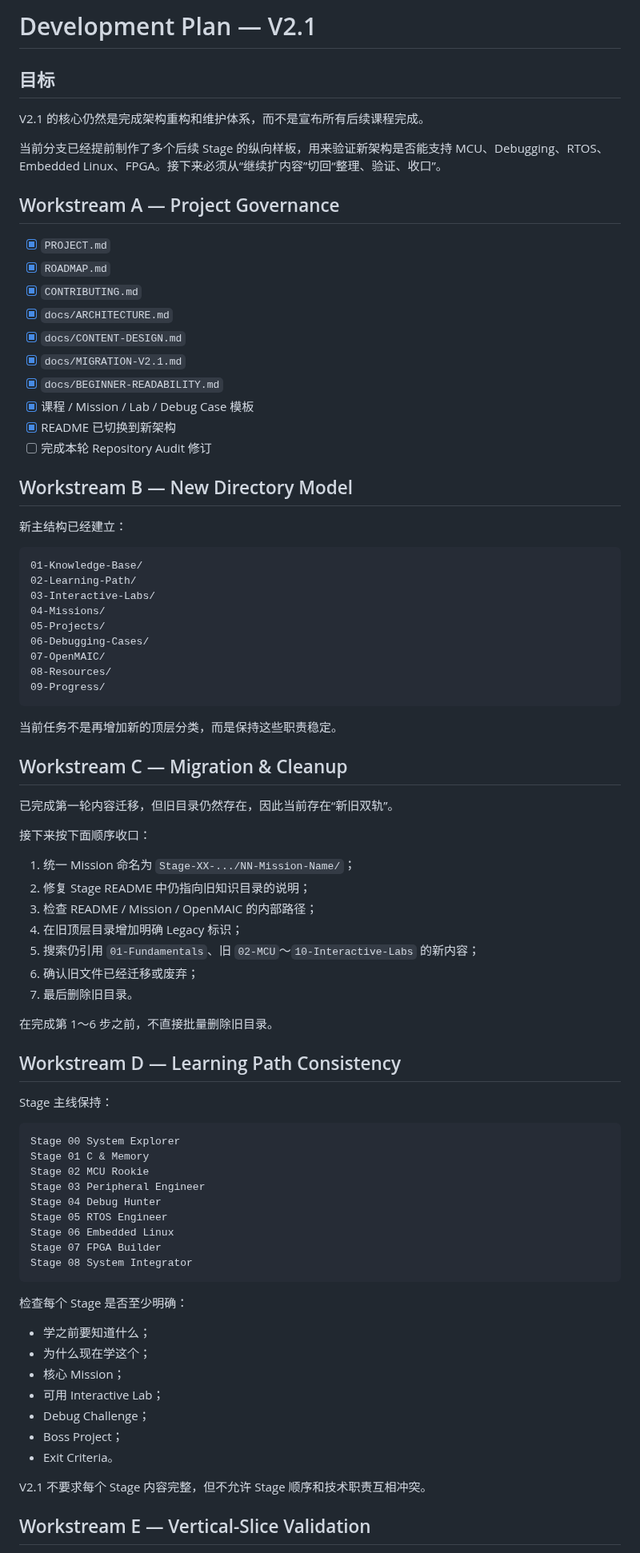
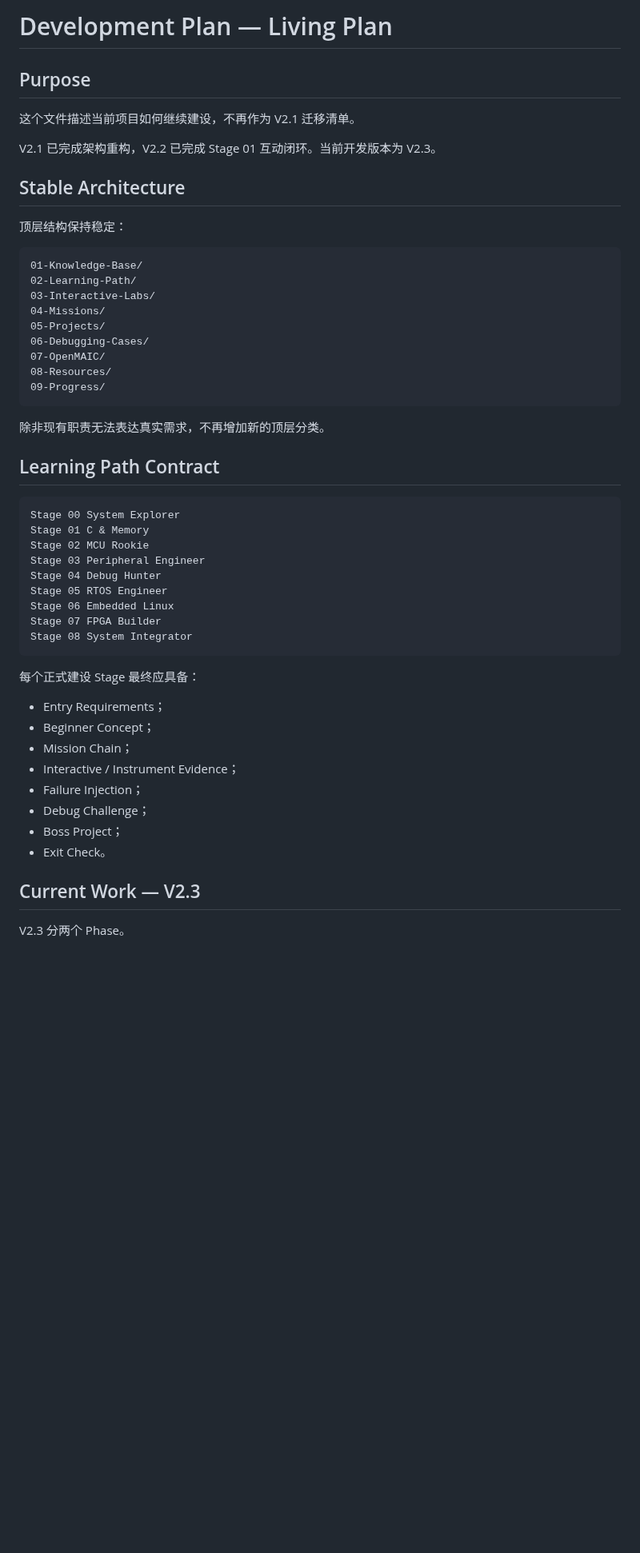
Before and after one commit to 2740219773/Road-to--embedded, a Markdown page: docs/DEVELOPMENT-PLAN.md, the part around one of its changes. Shown at 80% size. GitHub-like rendering; blank space fills up the shorter version.

Commit message:
docs: replace V2.1 cleanup plan with living development plan

````diff
--- a/docs/DEVELOPMENT-PLAN.md
+++ b/docs/DEVELOPMENT-PLAN.md
@@ -1,27 +1,14 @@
-# Development Plan — V2.1
+# Development Plan — Living Plan
 
-## 目标
+## Purpose
 
-V2.1 的核心仍然是完成架构重构和维护体系，而不是宣布所有后续课程完成。
+这个文件描述当前项目如何继续建设，不再作为 V2.1 迁移清单。
 
-当前分支已经提前制作了多个后续 Stage 的纵向样板，用来验证新架构是否能支持 MCU、Debugging、RTOS、Embedded Linux、FPGA。接下来必须从“继续扩内容”切回“整理、验证、收口”。
+V2.1 已完成架构重构，V2.2 已完成 Stage 01 互动闭环。当前开发版本为 V2.3。
 
-## Workstream A — Project Governance
+## Stable Architecture
 
-- [x] `PROJECT.md`
-- [x] `ROADMAP.md`
-- [x] `CONTRIBUTING.md`
-- [x] `docs/ARCHITECTURE.md`
-- [x] `docs/CONTENT-DESIGN.md`
-- [x] `docs/MIGRATION-V2.1.md`
-- [x] `docs/BEGINNER-READABILITY.md`
-- [x] 课程 / Mission / Lab / Debug Case 模板
-- [x] README 已切换到新架构
-- [ ] 完成本轮 Repository Audit 修订
-
-## Workstream B — New Directory Model
-
-新主结构已经建立：
+顶层结构保持稳定：
 
 ```text
 01-Knowledge-Base/
@@ -35,27 +22,9 @@ V2.1 的核心仍然是完成架构重构和维护体系，而不是宣布所有
 09-Progress/
 ```
 
-当前任务不是再增加新的顶层分类，而是保持这些职责稳定。
+除非现有职责无法表达真实需求，不再增加新的顶层分类。
 
-## Workstream C — Migration & Cleanup
-
-已完成第一轮内容迁移，但旧目录仍然存在，因此当前存在“新旧双轨”。
-
-接下来按下面顺序收口：
-
-1. 统一 Mission 命名为 `Stage-XX-.../NN-Mission-Name/`；
-2. 修复 Stage README 中仍指向旧知识目录的说明；
-3. 检查 README / Mission / OpenMAIC 的内部路径；
-4. 在旧顶层目录增加明确 Legacy 标识；
-5. 搜索仍引用 `01-Fundamentals`、旧 `02-MCU`～`10-Interactive-Labs` 的新内容；
-6. 确认旧文件已经迁移或废弃；
-7. 最后删除旧目录。
-
-在完成第 1～6 步之前，不直接批量删除旧目录。
-
-## Workstream D — Learning Path Consistency
-
-Stage 主线保持：
+## Learning Path Contract
 
 ```text
 Stage 00 System Explorer
@@ -69,17 +38,18 @@ Stage 07 FPGA Builder
 Stage 08 System Integrator
 ```
 
-检查每个 Stage 是否至少明确：
+每个正式建设 Stage 最终应具备：
 
-- 学之前要知道什么；
-- 为什么现在学这个；
-- 核心 Mission；
-- 可用 Interactive Lab；
+- Entry Requirements；
+- Beginner Concept；
+- Mission Chain；
+- Interactive / Instrument Evidence；
+- Failure Injection；
 - Debug Challenge；
 - Boss Project；
-- Exit Criteria。
+- Exit Check。
 
-V2.1 不要求每个 Stage 内容完整，但不允许 Stage 顺序和技术职责互相冲突。
+## Current Work — V2.3
 
-## Workstream E — Vertical-Slice Validation
+V2.3 分两个 Phase。
 
````
Also changed, not shown: other parts of docs/DEVELOPMENT-PLAN.md (+67 -59 lines).
